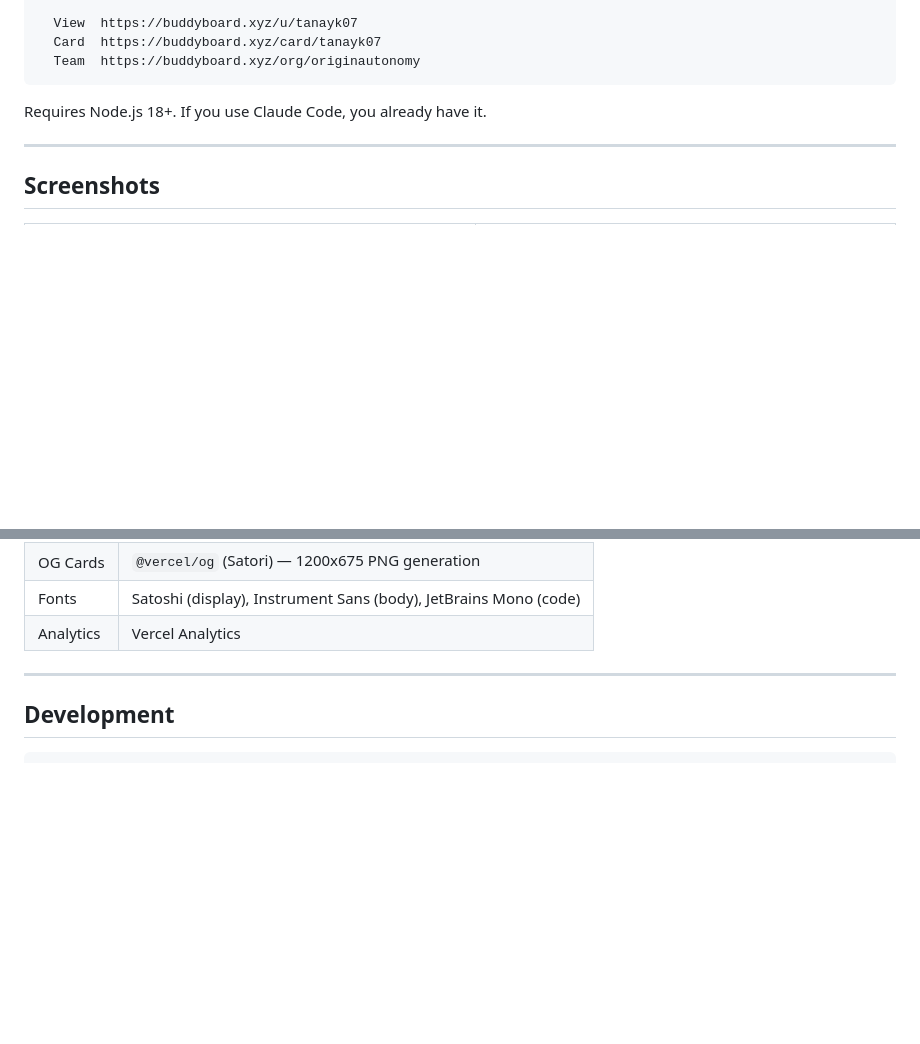
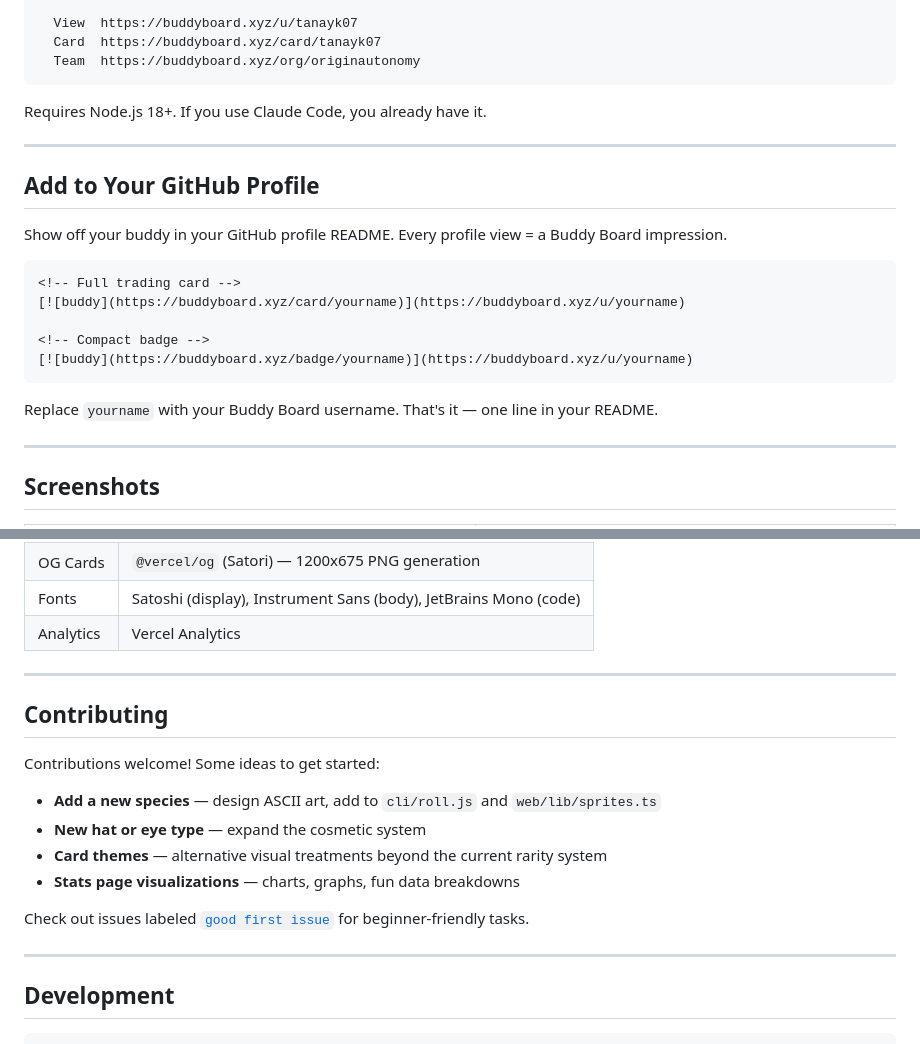
Before and after one commit to Tanay10x/buddy-board, a Markdown page: README.md, 2 parts joined by grey strips. Rendered like a GitHub page; blank space fills up the shorter version.

````diff
--- a/README.md
+++ b/README.md
@@ -67,6 +80,22 @@ Requires Node.js 18+. If you use Claude Code, you already have it.
 
 ---
 
+## Add to Your GitHub Profile
+
+Show off your buddy in your GitHub profile README. Every profile view = a Buddy Board impression.
+
+```markdown
+<!-- Full trading card -->
+[![buddy](https://buddyboard.xyz/card/yourname)](https://buddyboard.xyz/u/yourname)
+
+<!-- Compact badge -->
+[![buddy](https://buddyboard.xyz/badge/yourname)](https://buddyboard.xyz/u/yourname)
+```
+
+Replace `yourname` with your Buddy Board username. That's it — one line in your README.
+
+---
+
 ## Screenshots
 
 <table>
@@ -162,6 +213,19 @@ Your buddy's species, rarity, stats, eyes, and hat are **deterministic** — com
 
 ---
 
+## Contributing
+
+Contributions welcome! Some ideas to get started:
+
+- **Add a new species** — design ASCII art, add to `cli/roll.js` and `web/lib/sprites.ts`
+- **New hat or eye type** — expand the cosmetic system
+- **Card themes** — alternative visual treatments beyond the current rarity system
+- **Stats page visualizations** — charts, graphs, fun data breakdowns
+
+Check out issues labeled [`good first issue`](../../labels/good%20first%20issue) for beginner-friendly tasks.
+
+---
+
 ## Development
 
 ```bash
````
Also changed, not shown: other parts of README.md (+45 -10 lines).
